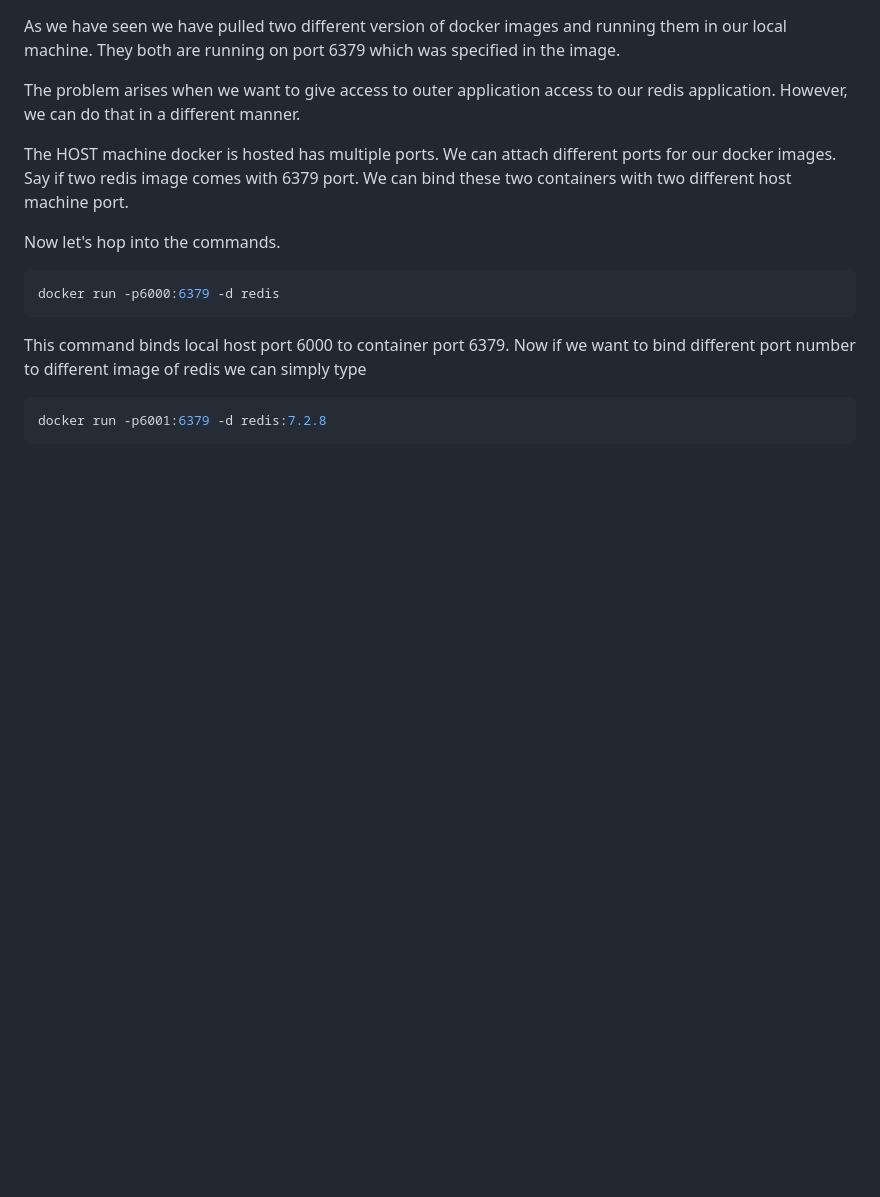
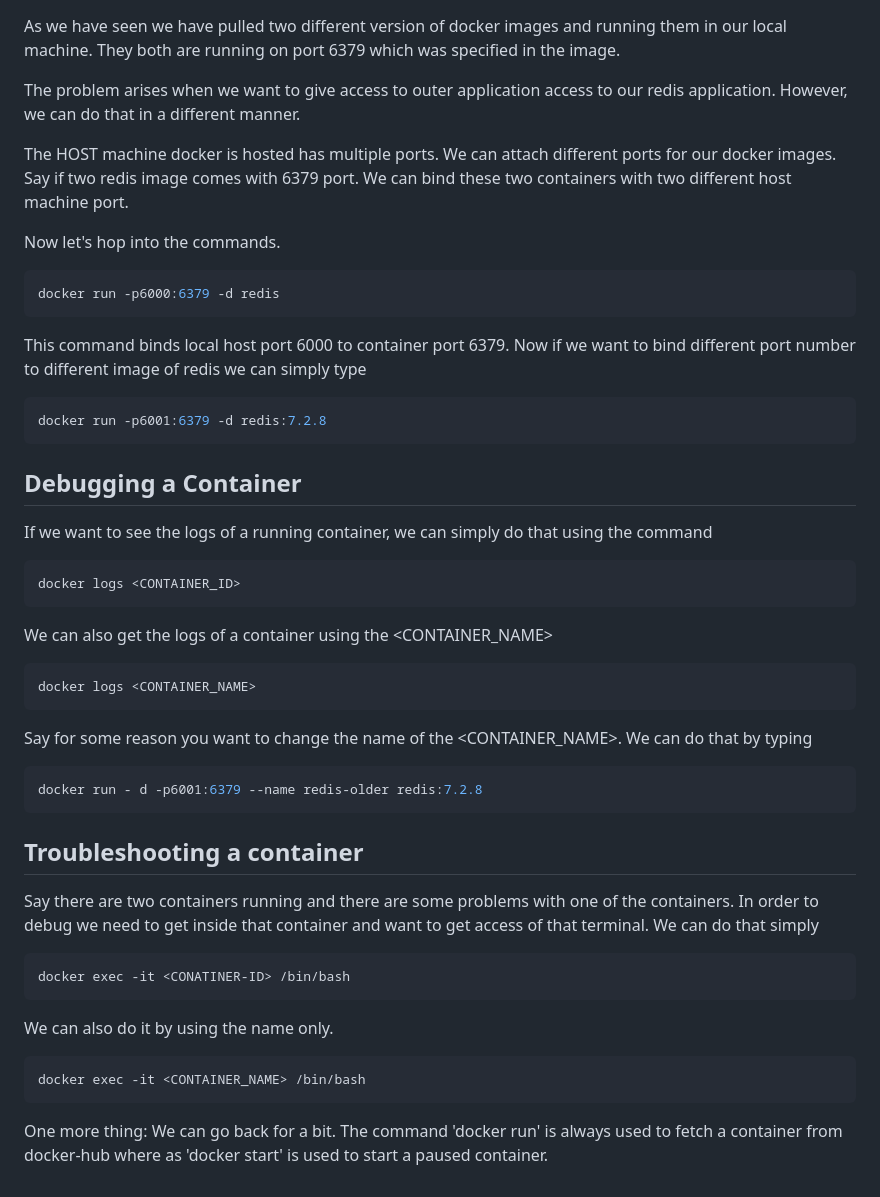
Before and after one commit to pritom169/docker-crash-course, a Markdown page: README.md, the part around the change printed below. Drawn GitHub-style; blank space fills up the shorter version.

Commit message:
[ADDITION] Debugging with container has been added

````diff
--- a/README.md
+++ b/README.md
@@ -81,13 +81,48 @@ redis image comes with 6379 port. We can bind these two containers with two diff
 
 Now let's hop into the commands.
 
-``` bash
+```bash
 docker run -p6000:6379 -d redis
 ```
 
 This command binds local host port 6000 to container port 6379. Now if we want to bind different port number to
 different image of redis we can simply type
 
-``` bash
+```bash
 docker run -p6001:6379 -d redis:7.2.8
 ```
+
+## Debugging a Container
+If we want to see the logs of a running container, we can simply do that using the command
+
+```bash
+docker logs <CONTAINER_ID>
+```
+
+We can also get the logs of a container using the <CONTAINER_NAME>
+
+```bash
+docker logs <CONTAINER_NAME>
+```
+
+Say for some reason you want to change the name of the <CONTAINER_NAME>. We can do that by typing
+
+```bash
+docker run - d -p6001:6379 --name redis-older redis:7.2.8
+```
+
+## Troubleshooting a container
+Say there are two containers running and there are some problems with one of the containers. In order to debug
+we need to get inside that container and want to get access of that terminal. We can do that simply
+
+```bash
+docker exec -it <CONATINER-ID> /bin/bash
+```
+
+We can also do it by using the name only.
+```bash
+docker exec -it <CONTAINER_NAME> /bin/bash
+```
+
+One more thing: We can go back for a bit. The command 'docker run' is always used to fetch a container from
+docker-hub where as 'docker start' is used to start a paused container.
````
Also changed, not shown: other parts of README.md (+8 -8 lines).
